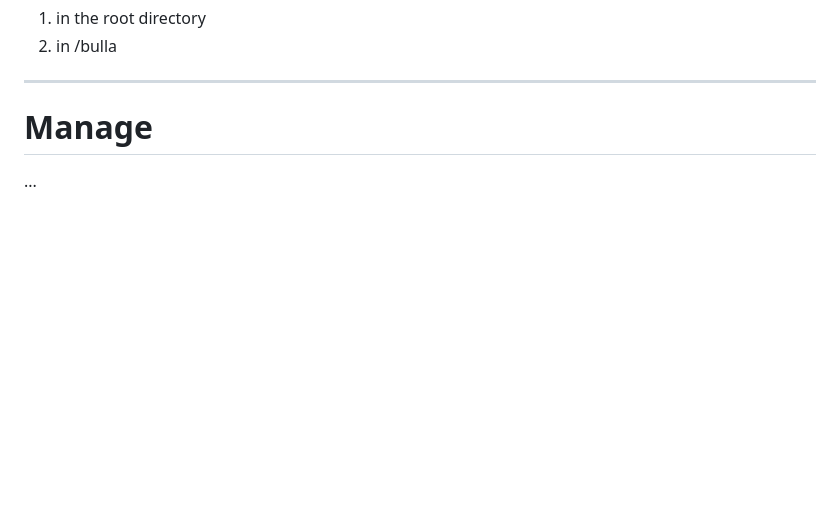
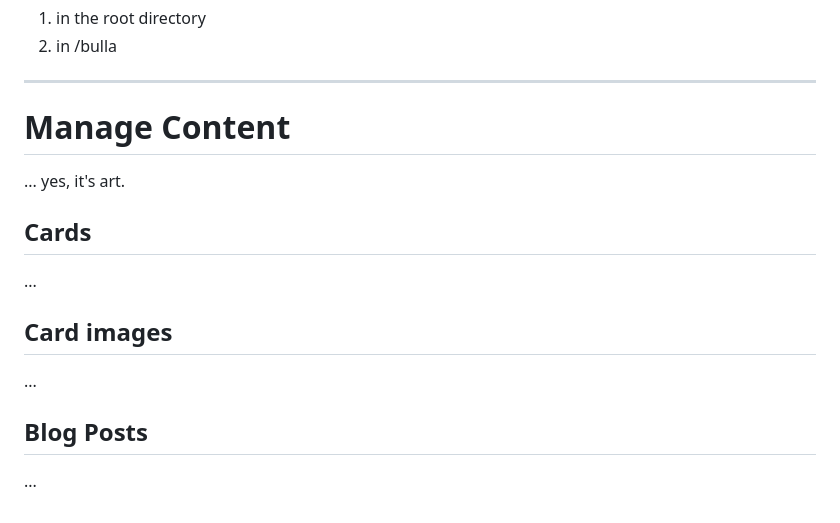
Before and after one commit to ibulla/framework, a Markdown page: README.md, the part around the change. Drawn GitHub-style; blank space fills up the shorter version.

```diff
--- a/README.md
+++ b/README.md
@@ -59,5 +59,17 @@ To use this framework effectively, you'll need the following:
 2. in /bulla
 ---
 
-# Manage
+# Manage Content
 ...
+yes, it's art.
+## Cards
+
+...
+
+## Card images
+
+...
+
+## Blog Posts
+
+...
```
